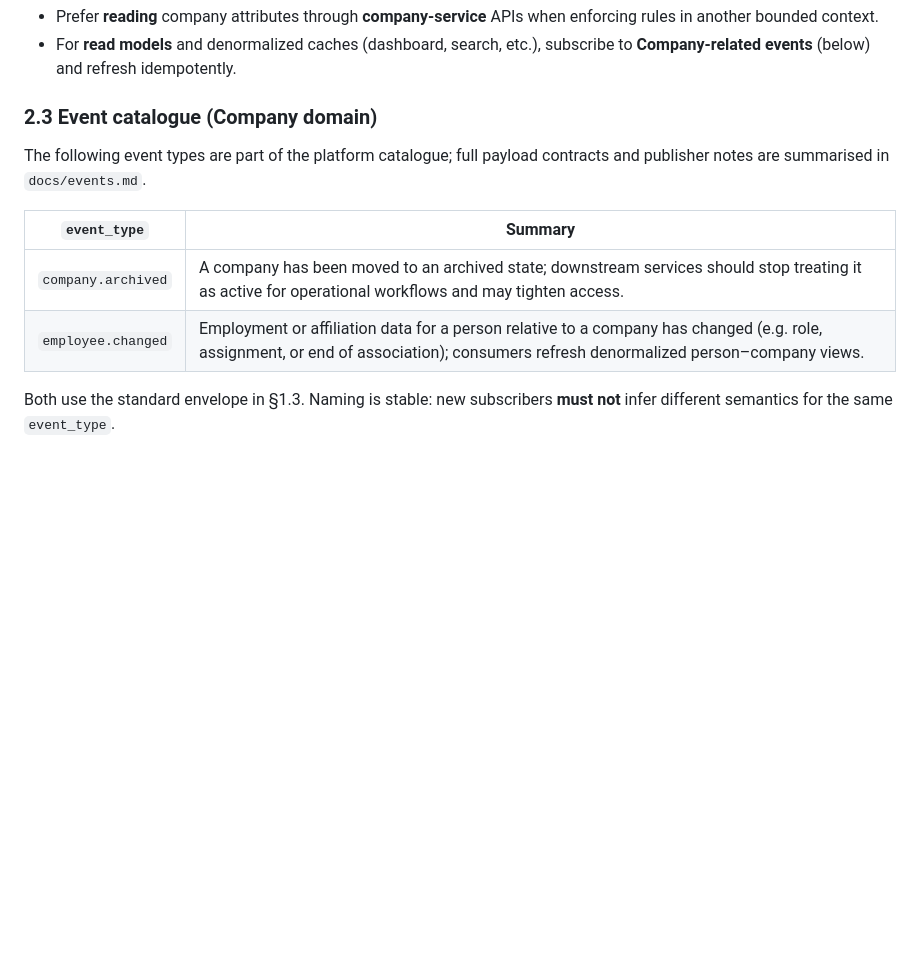
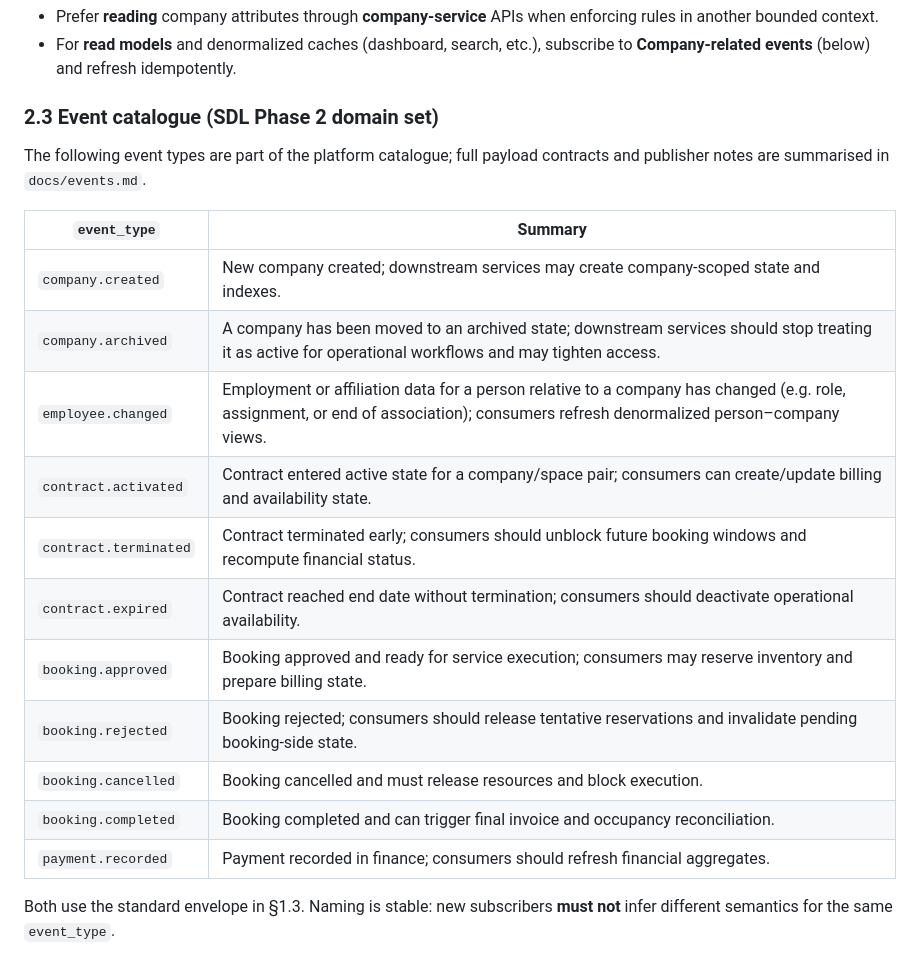
Before and after one commit to joaojhgs/incubatormanager, a Markdown page: docs/architecture.md, the part around the change. Rendered like a GitHub page; blank space fills up the shorter version.

Commit message:
task: Review and document SDL phase 2 dependency wave

```diff
--- a/docs/architecture.md
+++ b/docs/architecture.md
@@ -104,15 +104,24 @@ events** rather than shared tables.
 - For **read models** and denormalized caches (dashboard, search, etc.),
   subscribe to **Company-related events** (below) and refresh idempotently.
 
-### 2.3 Event catalogue (Company domain)
+### 2.3 Event catalogue (SDL Phase 2 domain set)
 
 The following event types are part of the platform catalogue; full payload
 contracts and publisher notes are summarised in `docs/events.md`.
 
 | `event_type`       | Summary                                                                                                                                                                            |
 | ------------------ | ---------------------------------------------------------------------------------------------------------------------------------------------------------------------------------- |
-| `company.archived` | A company has been moved to an archived state; downstream services should stop treating it as active for operational workflows and may tighten access.                             |
-| `employee.changed` | Employment or affiliation data for a person relative to a company has changed (e.g. role, assignment, or end of association); consumers refresh denormalized person–company views. |
+| `company.created`   | New company created; downstream services may create company-scoped state and indexes. |
+| `company.archived`  | A company has been moved to an archived state; downstream services should stop treating it as active for operational workflows and may tighten access.                             |
+| `employee.changed`  | Employment or affiliation data for a person relative to a company has changed (e.g. role, assignment, or end of association); consumers refresh denormalized person–company views. |
+| `contract.activated` | Contract entered active state for a company/space pair; consumers can create/update billing and availability state. |
+| `contract.terminated` | Contract terminated early; consumers should unblock future booking windows and recompute financial status. |
+| `contract.expired`   | Contract reached end date without termination; consumers should deactivate operational availability. |
+| `booking.approved`   | Booking approved and ready for service execution; consumers may reserve inventory and prepare billing state. |
+| `booking.rejected`   | Booking rejected; consumers should release tentative reservations and invalidate pending booking-side state. |
+| `booking.cancelled`  | Booking cancelled and must release resources and block execution. |
+| `booking.completed`  | Booking completed and can trigger final invoice and occupancy reconciliation. |
+| `payment.recorded`   | Payment recorded in finance; consumers should refresh financial aggregates. |
 
 Both use the standard envelope in §1.3. Naming is stable: new subscribers **must
 not** infer different semantics for the same `event_type`.
```
Also changed, not shown: docs/sdl-phase2-review-notes.md (added, +55 -0 lines).
